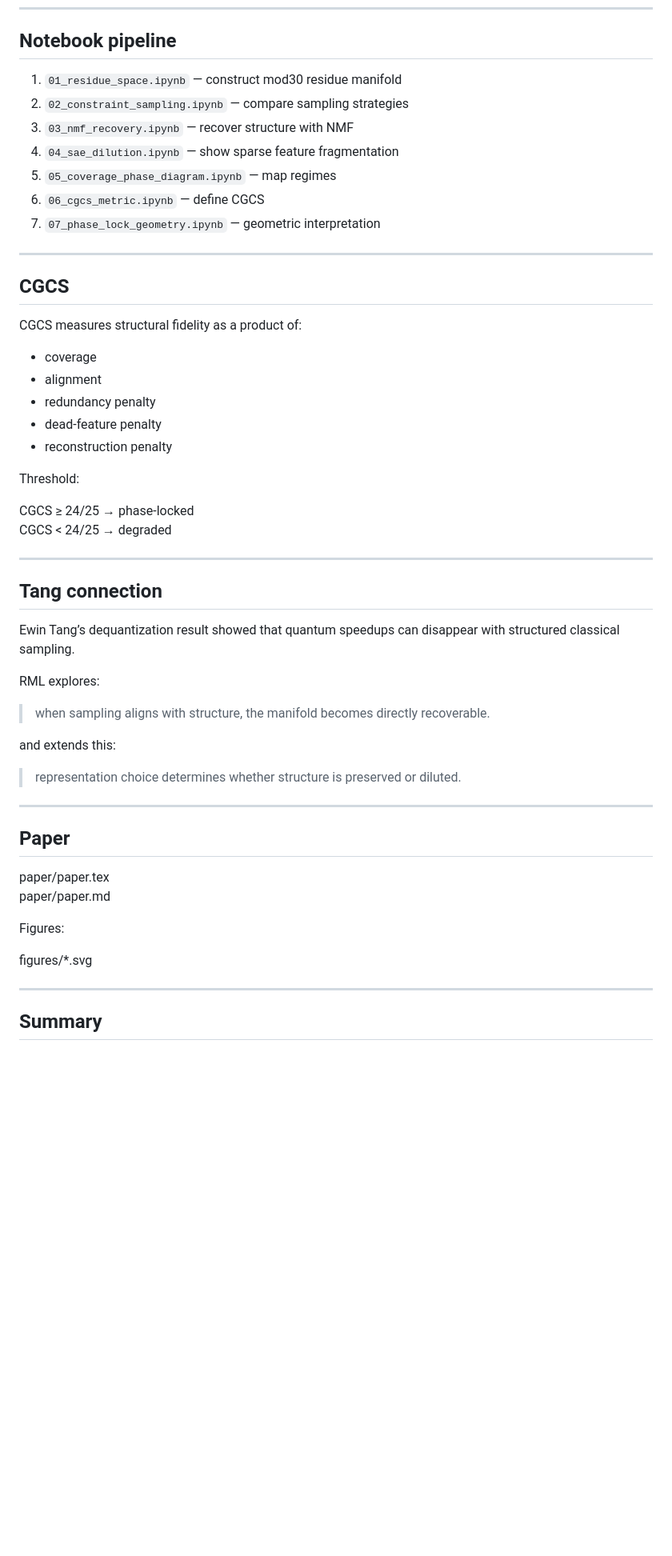
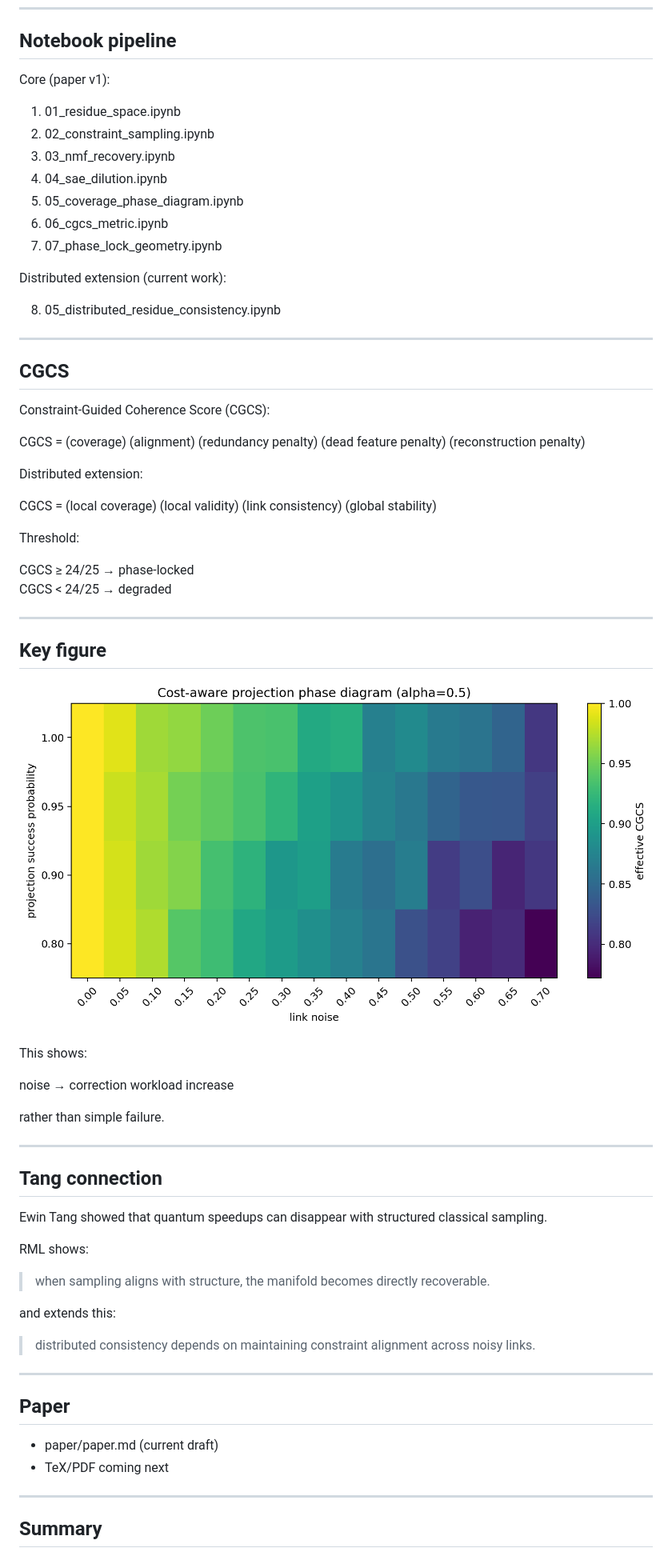
Before and after one commit to thinkthoughts/residue-manifold-learning, a Markdown page: README.md, the part around one of its changes. Shown at 80% size. GitHub-like rendering; blank space fills up the shorter version.

```diff
--- a/README.md
+++ b/README.md
@@ -76,25 +85,40 @@ pytest
 
 ## Notebook pipeline
 
-1. `01_residue_space.ipynb` — construct mod30 residue manifold
-2. `02_constraint_sampling.ipynb` — compare sampling strategies
-3. `03_nmf_recovery.ipynb` — recover structure with NMF
-4. `04_sae_dilution.ipynb` — show sparse feature fragmentation
-5. `05_coverage_phase_diagram.ipynb` — map regimes
-6. `06_cgcs_metric.ipynb` — define CGCS
-7. `07_phase_lock_geometry.ipynb` — geometric interpretation
+Core (paper v1):
+
+1. 01_residue_space.ipynb
+2. 02_constraint_sampling.ipynb
+3. 03_nmf_recovery.ipynb
+4. 04_sae_dilution.ipynb
+5. 05_coverage_phase_diagram.ipynb
+6. 06_cgcs_metric.ipynb
+7. 07_phase_lock_geometry.ipynb
+
+Distributed extension (current work):
+
+8. 05_distributed_residue_consistency.ipynb
 
 ---
 
 ## CGCS
 
-CGCS measures structural fidelity as a product of:
+Constraint-Guided Coherence Score (CGCS):
 
-- coverage
-- alignment
-- redundancy penalty
-- dead-feature penalty
-- reconstruction penalty
+CGCS =
+(coverage)
+(alignment)
+(redundancy penalty)
+(dead feature penalty)
+(reconstruction penalty)
+
+Distributed extension:
+
+CGCS =
+(local coverage)
+(local validity)
+(link consistency)
+(global stability)
 
 Threshold:
 
@@ -103,28 +127,36 @@ CGCS < 24/25 → degraded
 
 ---
 
+## Key figure
+
+![Phase Diagram](figures/cost_aware_projection_phase_diagram.png)
+
+This shows:
+
+noise → correction workload increase
+
+rather than simple failure.
+
+---
+
 ## Tang connection
 
-Ewin Tang’s dequantization result showed that quantum speedups can disappear with structured classical sampling.
+Ewin Tang showed that quantum speedups can disappear with structured classical sampling.
 
-RML explores:
+RML shows:
 
 > when sampling aligns with structure, the manifold becomes directly recoverable.
 
 and extends this:
 
-> representation choice determines whether structure is preserved or diluted.
+> distributed consistency depends on maintaining constraint alignment across noisy links.
 
 ---
 
 ## Paper
 
-paper/paper.tex
-paper/paper.md
-
-Figures:
-
-figures/*.svg
+- paper/paper.md (current draft)
+- TeX/PDF coming next
 
 ---
 
```
Also changed, not shown: other parts of README.md (+30 -18 lines).
